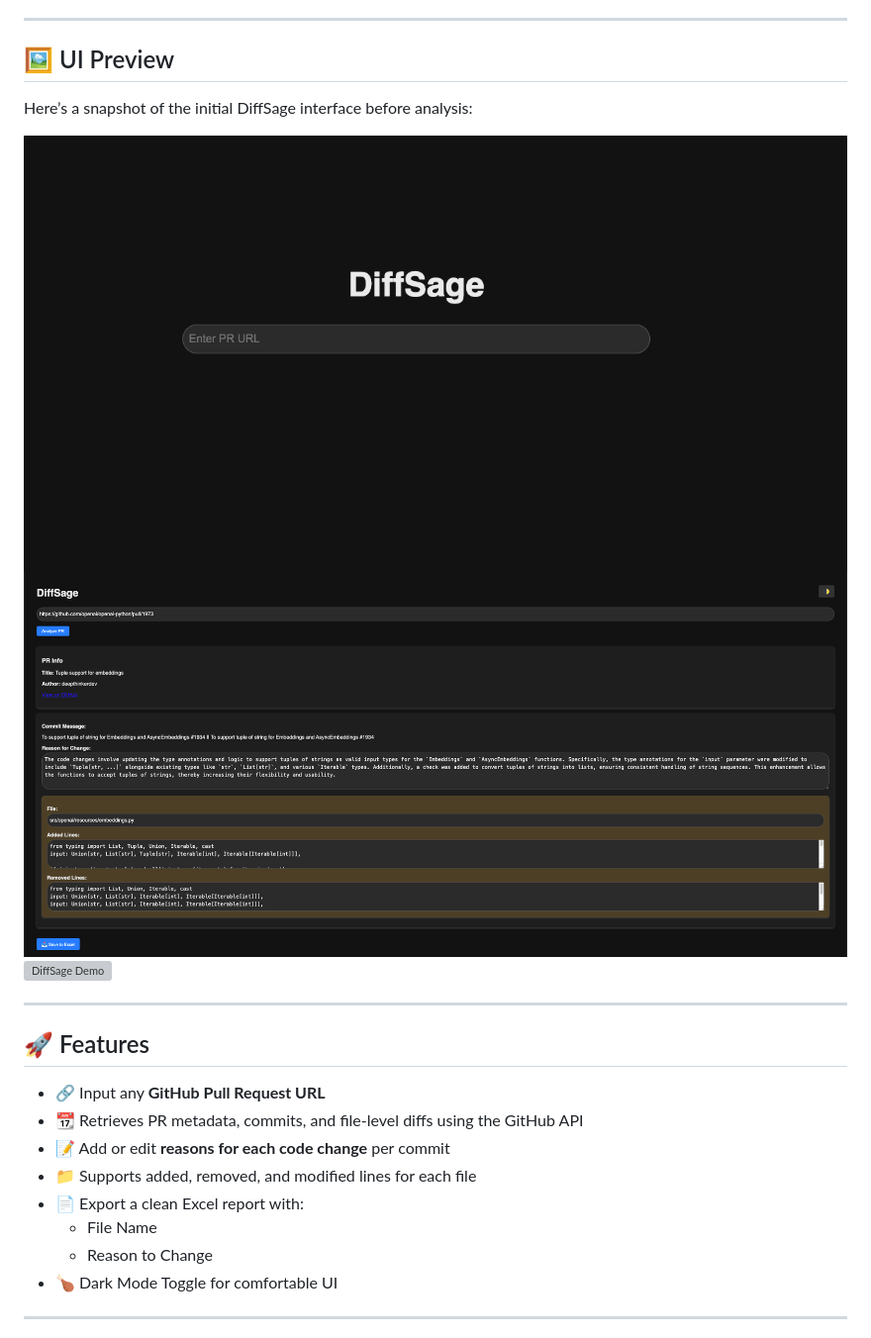
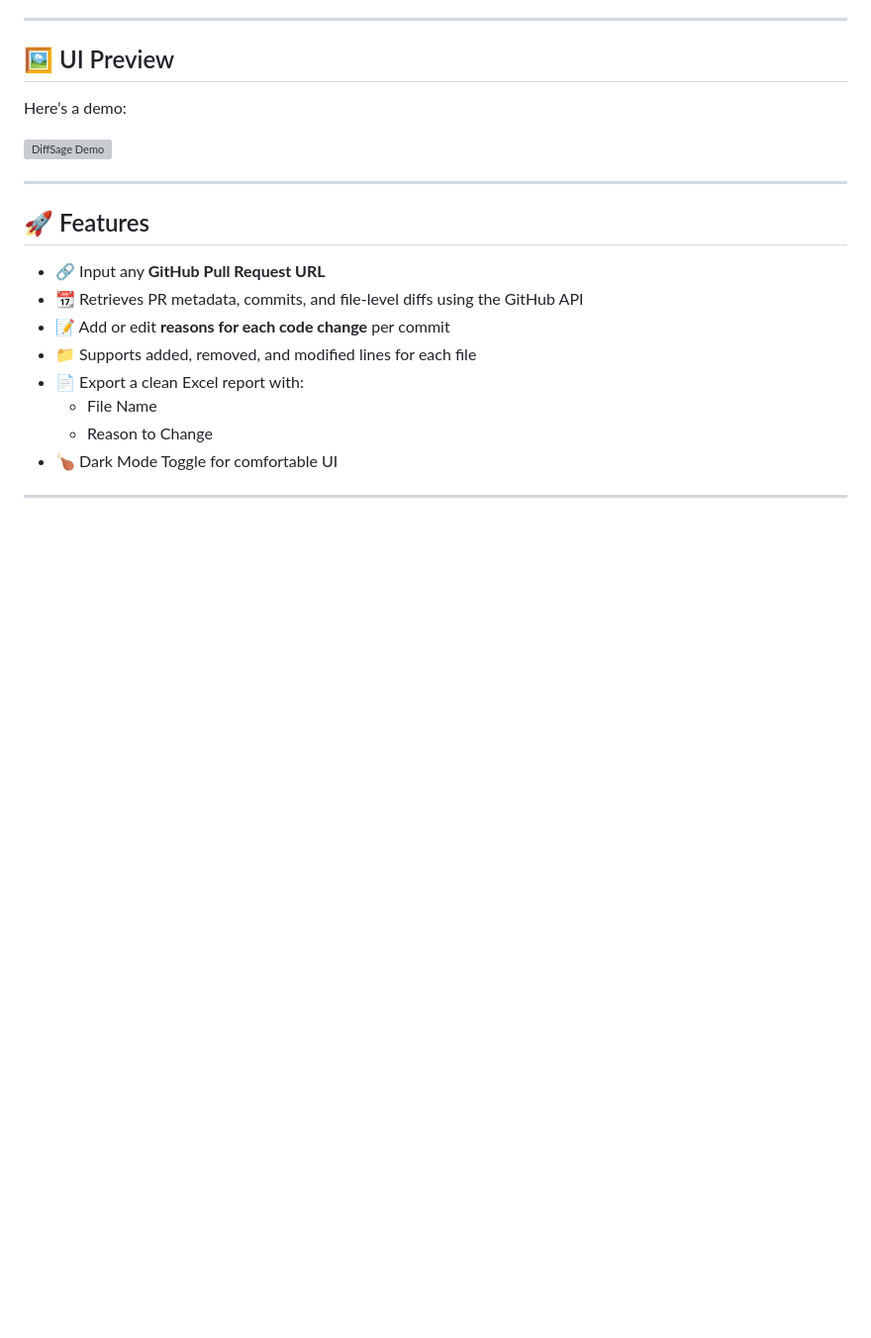
Before and after one commit to J4ckFr05t/PR-Change-Tracker, a Markdown page: README.md, the part around the change. Shown at 99% size. Rendered like a GitHub page; blank space fills up the shorter version; grey boxes are pictures that could not be loaded.

```diff
--- a/README.md
+++ b/README.md
@@ -6,10 +6,8 @@
 
 ## 🖼️ UI Preview
 
-Here’s a snapshot of the initial DiffSage interface before analysis:
+Here’s a demo:
 
-![DiffSage Landing Page](static/landing-page.png)
-![DiffSage Landing Page](static/analyzer.png)
 ![DiffSage Demo](static/demo.gif)
 
 ---
```
